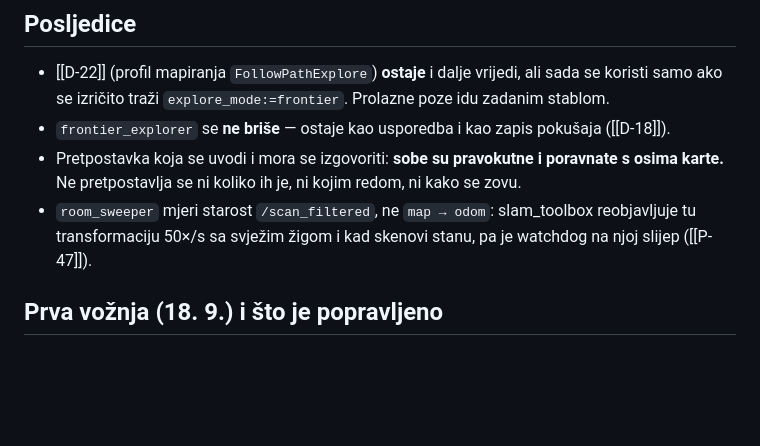
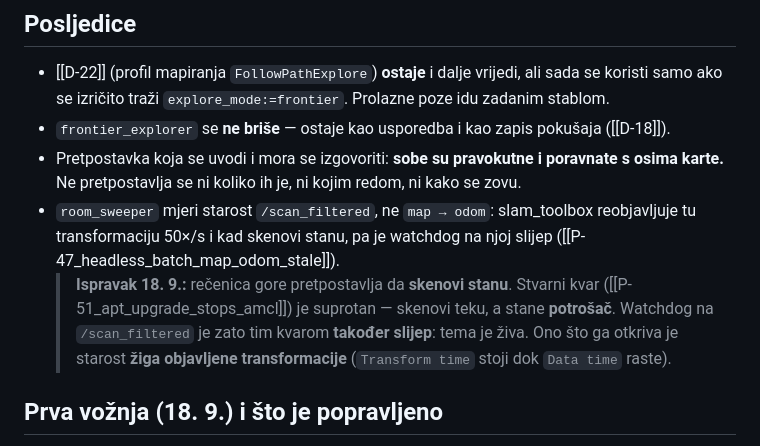
Before and after one commit to KxHartl/PAS-DUAL-ARM, a Markdown page: notes/04_odluke/D-23_coverage_sweep_instead_of_frontier.md, the part around the change. Rendered like a GitHub page; blank space fills up the shorter version.

Commit message:
docs: the sweep watchdog is blind to the failure it was written for
D-23 justified watching /scan_filtered instead of map -> odom on the assumption
that the scans are what stop. They are not: the scans keep flowing and the
consumer stops (P-51), so a freshness watchdog on that topic sees a healthy
stream throughout the fault. What does catch it is the age of the stamp on the
published transform - Transform time standing still while Data time climbs.

Also repairs the [[P-47]] link, which pointed at no file.

```diff
--- a/notes/04_odluke/D-23_coverage_sweep_instead_of_frontier.md
+++ b/notes/04_odluke/D-23_coverage_sweep_instead_of_frontier.md
@@ -81,7 +81,12 @@ Tri stvari koje to čine ispravnim, a ne samo ljepšim:
 - Pretpostavka koja se uvodi i mora se izgovoriti: **sobe su pravokutne i poravnate s osima karte.**
   Ne pretpostavlja se ni koliko ih je, ni kojim redom, ni kako se zovu.
 - `room_sweeper` mjeri starost `/scan_filtered`, ne `map → odom`: slam_toolbox reobjavljuje tu
-  transformaciju 50×/s sa svježim žigom i kad skenovi stanu, pa je watchdog na njoj slijep ([[P-47]]).
+  transformaciju 50×/s i kad skenovi stanu, pa je watchdog na njoj slijep
+  ([[P-47_headless_batch_map_odom_stale]]).
+  > **Ispravak 18. 9.:** rečenica gore pretpostavlja da **skenovi stanu**. Stvarni kvar
+  > ([[P-51_apt_upgrade_stops_amcl]]) je suprotan — skenovi teku, a stane **potrošač**. Watchdog na
+  > `/scan_filtered` je zato tim kvarom **također slijep**: tema je živa. Ono što ga otkriva je
+  > starost **žiga objavljene transformacije** (`Transform time` stoji dok `Data time` raste).
 
 ## Prva vožnja (18. 9.) i što je popravljeno
 Korisnik: *„na početku se robot ok giba, ali previše vremena je u početnoj sobi i nikad nije prošao
```
